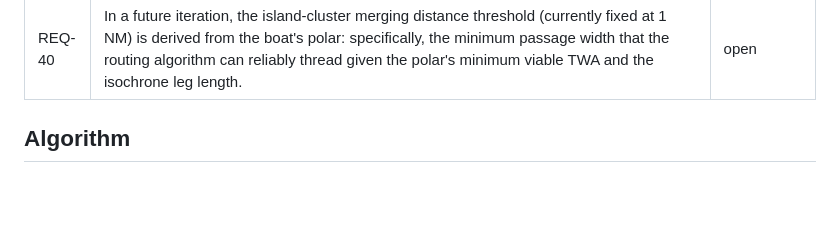
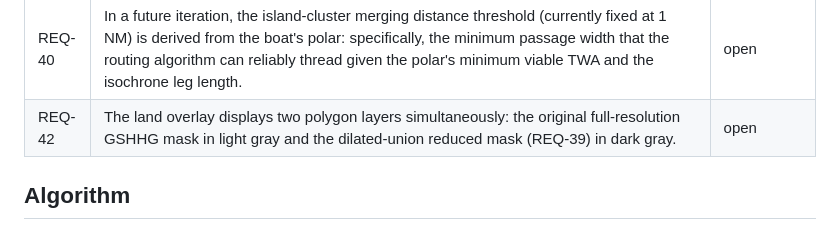
Before and after one commit to kristianwiklund/signalk-weather-routing, a Markdown page: SPEC.md, the part around the change. GitHub-like rendering; blank space fills up the shorter version.

Commit message:
docs(spec): add REQ-42 dual-layer land overlay (original + reduced)
Co-Authored-By: Claude Sonnet 4.6 <noreply@anthropic.com>

```diff
--- a/SPEC.md
+++ b/SPEC.md
@@ -45,6 +45,7 @@
 | REQ-37 | The webapp has a "Run test" button that pre-fills start (60°01'37.5"N 19°51'26.9"E), finish (58°24'36.8"N 19°06'20.9"E), and departure time (May 25 06:00 CET = 04:00 UTC) and immediately starts a routing run. A command-line script invokes the same test run with the same fixed parameters. | done |
 | REQ-39 | At load time, GSHHG land polygons are pre-processed by dilated union: each polygon is expanded outward by 0.5 NM, and any polygons whose expanded regions overlap (i.e. whose boundaries are within 1 NM of each other) are merged into a single no-go polygon. The merged polygon set is used for all routing land checks; the original full-resolution polygons are retained for the land overlay (REQ-17). | open |
 | REQ-40 | In a future iteration, the island-cluster merging distance threshold (currently fixed at 1 NM) is derived from the boat's polar: specifically, the minimum passage width that the routing algorithm can reliably thread given the polar's minimum viable TWA and the isochrone leg length. | open |
+| REQ-42 | The land overlay displays two polygon layers simultaneously: the original full-resolution GSHHG mask in light gray and the dilated-union reduced mask (REQ-39) in dark gray. | open |
 
 ## Algorithm
 
```
